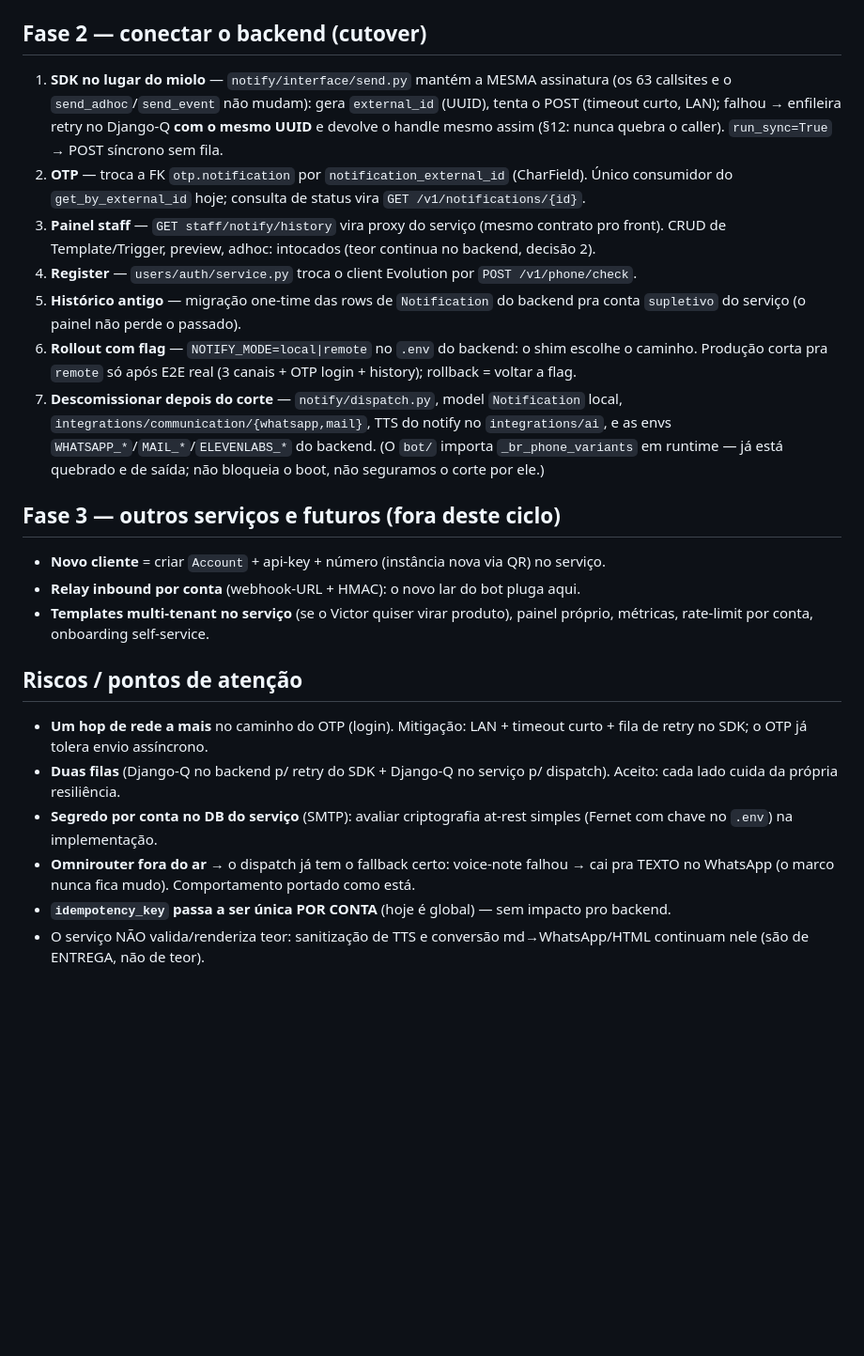
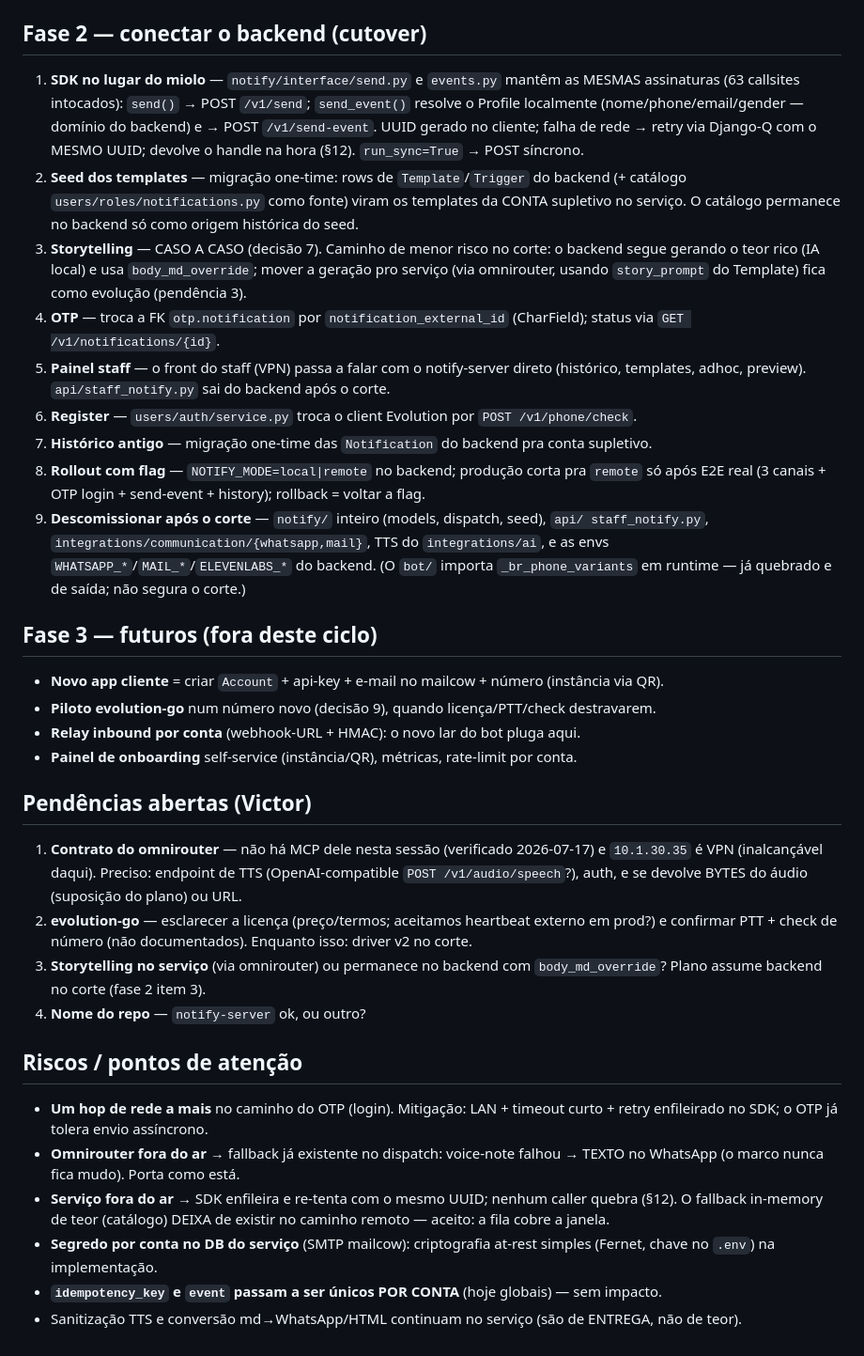
Before and after one commit to maestri33/backend-supletivo, a Markdown page: wiki/notify/servico-multi-tenant.md, the part around one of its changes. Shown at 94% size. Drawn GitHub-style; blank space fills up the shorter version.

```diff
--- a/wiki/notify/servico-multi-tenant.md
+++ b/wiki/notify/servico-multi-tenant.md
@@ -90,40 +121,55 @@ Onboarding de número (criar instância + QR + status de conexão) começa **pel
 
 ## Fase 2 — conectar o backend (cutover)
 
-1. **SDK no lugar do miolo** — `notify/interface/send.py` mantém a MESMA assinatura (os 63
-   callsites e o `send_adhoc`/`send_event` não mudam): gera `external_id` (UUID), tenta o POST
-   (timeout curto, LAN); falhou → enfileira retry no Django-Q **com o mesmo UUID** e devolve o
-   handle mesmo assim (§12: nunca quebra o caller). `run_sync=True` → POST síncrono sem fila.
-2. **OTP** — troca a FK `otp.notification` por `notification_external_id` (CharField). Único
-   consumidor do `get_by_external_id` hoje; consulta de status vira `GET /v1/notifications/{id}`.
-3. **Painel staff** — `GET staff/notify/history` vira proxy do serviço (mesmo contrato pro front).
-   CRUD de Template/Trigger, preview, adhoc: intocados (teor continua no backend, decisão 2).
-4. **Register** — `users/auth/service.py` troca o client Evolution por `POST /v1/phone/check`.
-5. **Histórico antigo** — migração one-time das rows de `Notification` do backend pra conta
-   `supletivo` do serviço (o painel não perde o passado).
-6. **Rollout com flag** — `NOTIFY_MODE=local|remote` no `.env` do backend: o shim escolhe o
-   caminho. Produção corta pra `remote` só após E2E real (3 canais + OTP login + history);
-   rollback = voltar a flag.
-7. **Descomissionar depois do corte** — `notify/dispatch.py`, model `Notification` local,
-   `integrations/communication/{whatsapp,mail}`, TTS do notify no `integrations/ai`, e as envs
-   `WHATSAPP_*`/`MAIL_*`/`ELEVENLABS_*` do backend. (O `bot/` importa `_br_phone_variants` em
-   runtime — já está quebrado e de saída; não bloqueia o boot, não seguramos o corte por ele.)
+1. **SDK no lugar do miolo** — `notify/interface/send.py` e `events.py` mantêm as MESMAS
+   assinaturas (63 callsites intocados): `send()` → POST `/v1/send`; `send_event()` resolve o
+   Profile localmente (nome/phone/email/gender — domínio do backend) e → POST `/v1/send-event`.
+   UUID gerado no cliente; falha de rede → retry via Django-Q com o MESMO UUID; devolve o handle
+   na hora (§12). `run_sync=True` → POST síncrono.
+2. **Seed dos templates** — migração one-time: rows de `Template`/`Trigger` do backend (+ catálogo
+   `users/roles/notifications.py` como fonte) viram os templates da CONTA supletivo no serviço.
+   O catálogo permanece no backend só como origem histórica do seed.
+3. **Storytelling** — CASO A CASO (decisão 7). Caminho de menor risco no corte: o backend segue
+   gerando o teor rico (IA local) e usa `body_md_override`; mover a geração pro serviço (via
+   omnirouter, usando `story_prompt` do Template) fica como evolução (pendência 3).
+4. **OTP** — troca a FK `otp.notification` por `notification_external_id` (CharField); status via
+   `GET /v1/notifications/{id}`.
+5. **Painel staff** — o front do staff (VPN) passa a falar com o notify-server direto (histórico,
+   templates, adhoc, preview). `api/staff_notify.py` sai do backend após o corte.
+6. **Register** — `users/auth/service.py` troca o client Evolution por `POST /v1/phone/check`.
+7. **Histórico antigo** — migração one-time das `Notification` do backend pra conta supletivo.
+8. **Rollout com flag** — `NOTIFY_MODE=local|remote` no backend; produção corta pra `remote` só
+   após E2E real (3 canais + OTP login + send-event + history); rollback = voltar a flag.
+9. **Descomissionar após o corte** — `notify/` inteiro (models, dispatch, seed), `api/
+   staff_notify.py`, `integrations/communication/{whatsapp,mail}`, TTS do `integrations/ai`, e as
+   envs `WHATSAPP_*`/`MAIL_*`/`ELEVENLABS_*` do backend. (O `bot/` importa `_br_phone_variants`
+   em runtime — já quebrado e de saída; não segura o corte.)
 
-## Fase 3 — outros serviços e futuros (fora deste ciclo)
-- **Novo cliente** = criar `Account` + api-key + número (instância nova via QR) no serviço.
+## Fase 3 — futuros (fora deste ciclo)
+- **Novo app cliente** = criar `Account` + api-key + e-mail no mailcow + número (instância via QR).
+- **Piloto evolution-go** num número novo (decisão 9), quando licença/PTT/check destravarem.
 - **Relay inbound por conta** (webhook-URL + HMAC): o novo lar do bot pluga aqui.
-- **Templates multi-tenant no serviço** (se o Victor quiser virar produto), painel próprio,
-  métricas, rate-limit por conta, onboarding self-service.
+- **Painel de onboarding** self-service (instância/QR), métricas, rate-limit por conta.
+
+## Pendências abertas (Victor)
+1. **Contrato do omnirouter** — não há MCP dele nesta sessão (verificado 2026-07-17) e `10.1.30.35`
+   é VPN (inalcançável daqui). Preciso: endpoint de TTS (OpenAI-compatible `POST /v1/audio/speech`?),
+   auth, e se devolve BYTES do áudio (suposição do plano) ou URL.
+2. **evolution-go** — esclarecer a licença (preço/termos; aceitamos heartbeat externo em prod?) e
+   confirmar PTT + check de número (não documentados). Enquanto isso: driver v2 no corte.
+3. **Storytelling no serviço** (via omnirouter) ou permanece no backend com `body_md_override`?
+   Plano assume backend no corte (fase 2 item 3).
+4. **Nome do repo** — `notify-server` ok, ou outro?
 
 ## Riscos / pontos de atenção
-- **Um hop de rede a mais** no caminho do OTP (login). Mitigação: LAN + timeout curto + fila de
-  retry no SDK; o OTP já tolera envio assíncrono.
-- **Duas filas** (Django-Q no backend p/ retry do SDK + Django-Q no serviço p/ dispatch). Aceito:
-  cada lado cuida da própria resiliência.
-- **Segredo por conta no DB do serviço** (SMTP): avaliar criptografia at-rest simples (Fernet com
+- **Um hop de rede a mais** no caminho do OTP (login). Mitigação: LAN + timeout curto + retry
+  enfileirado no SDK; o OTP já tolera envio assíncrono.
+- **Omnirouter fora do ar** → fallback já existente no dispatch: voice-note falhou → TEXTO no
+  WhatsApp (o marco nunca fica mudo). Porta como está.
+- **Serviço fora do ar** → SDK enfileira e re-tenta com o mesmo UUID; nenhum caller quebra (§12).
+  O fallback in-memory de teor (catálogo) DEIXA de existir no caminho remoto — aceito: a fila
+  cobre a janela.
+- **Segredo por conta no DB do serviço** (SMTP mailcow): criptografia at-rest simples (Fernet,
   chave no `.env`) na implementação.
-- **Omnirouter fora do ar** → o dispatch já tem o fallback certo: voice-note falhou → cai pra
-  TEXTO no WhatsApp (o marco nunca fica mudo). Comportamento portado como está.
-- **`idempotency_key` passa a ser única POR CONTA** (hoje é global) — sem impacto pro backend.
-- O serviço NÃO valida/renderiza teor: sanitização de TTS e conversão md→WhatsApp/HTML continuam
-  nele (são de ENTREGA, não de teor).
+- **`idempotency_key` e `event` passam a ser únicos POR CONTA** (hoje globais) — sem impacto.
+- Sanitização TTS e conversão md→WhatsApp/HTML continuam no serviço (são de ENTREGA, não de teor).
```
Also changed, not shown: other parts of wiki/notify/servico-multi-tenant.md (+81 -50 lines).
